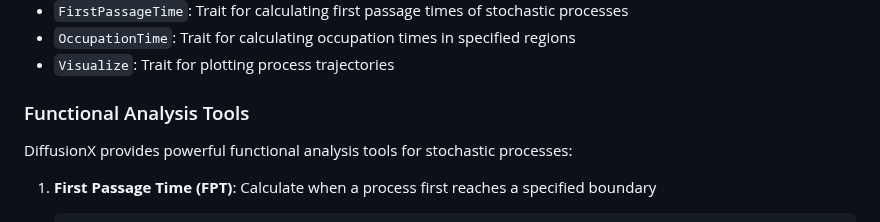
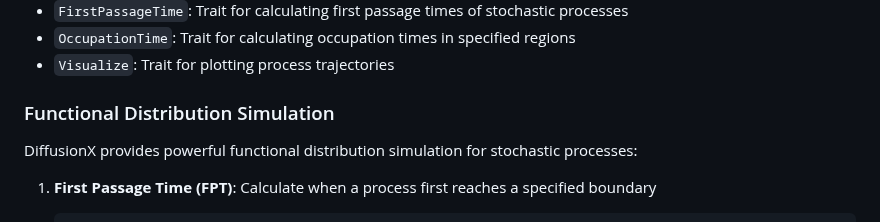
Before and after one commit to tangxiangong/diffusionx, a Markdown page: README.md, the part around the change. Drawn GitHub-style.

````diff
--- a/README.md
+++ b/README.md
@@ -153,9 +153,9 @@ DiffusionX is designed with a trait-based system for high extensibility and perf
 - `OccupationTime`: Trait for calculating occupation times in specified regions
 - `Visualize`: Trait for plotting process trajectories
 
-### Functional Analysis Tools
+### Functional Distribution Simulation
 
-DiffusionX provides powerful functional analysis tools for stochastic processes:
+DiffusionX provides powerful functional distribution simulation for stochastic processes:
 
 1. **First Passage Time (FPT)**: Calculate when a process first reaches a specified boundary
    ```rust
````
Also changed, not shown: README-zh.md (+2 -2 lines).
